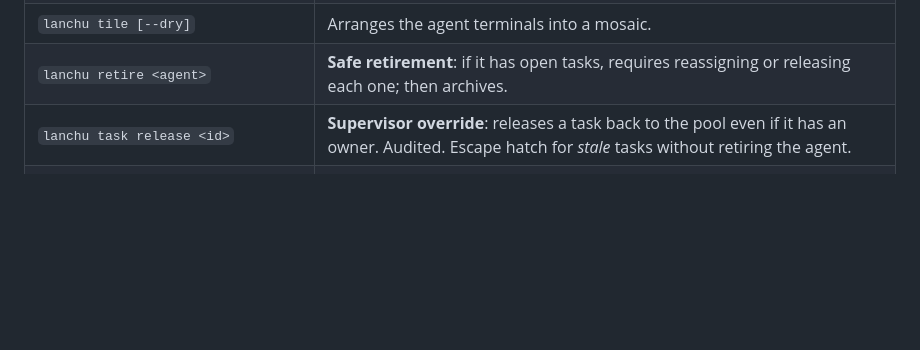
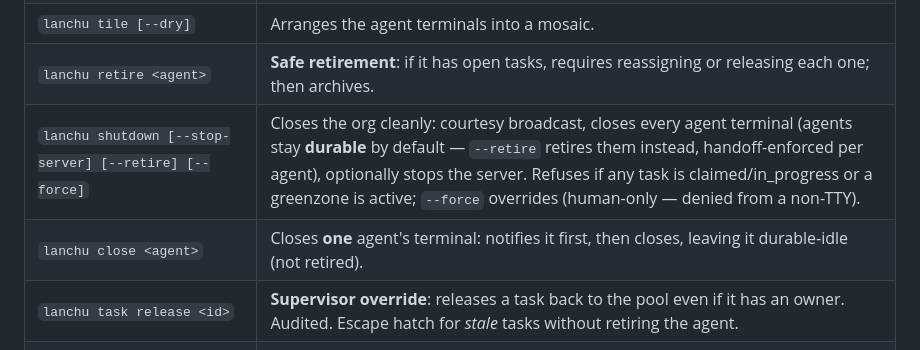
Before and after one commit to lanchuske/lanchu, a Markdown page: CLI.md, the part around the change. Drawn GitHub-style; blank space fills up the shorter version.

Commit message:
docs(cli): add shutdown/close to the CLI.md reference table
Caught during self-QA: every other CLI command has a row in this table, shutdown/close didn't.

```diff
--- a/CLI.md
+++ b/CLI.md
@@ -167,6 +167,8 @@ Grouped as in `lanchu help`.
 | `lanchu spawn ["<objective>"] [--role r] [--model m] [--no-isolate] [--dry]` | Launches a **new agent in a new terminal**, in its own git worktree + branch (skip isolation with `--no-isolate`; preview with `--dry`). `--model` overrides the role's preferred tier for this spawn. |
 | `lanchu tile [--dry]` | Arranges the agent terminals into a mosaic. |
 | `lanchu retire <agent>` | **Safe retirement**: if it has open tasks, requires reassigning or releasing each one; then archives. |
+| `lanchu shutdown [--stop-server] [--retire] [--force]` | Closes the org cleanly: courtesy broadcast, closes every agent terminal (agents stay **durable** by default — `--retire` retires them instead, handoff-enforced per agent), optionally stops the server. Refuses if any task is claimed/in_progress or a greenzone is active; `--force` overrides (human-only — denied from a non-TTY). |
+| `lanchu close <agent>` | Closes **one** agent's terminal: notifies it first, then closes, leaving it durable-idle (not retired). |
 | `lanchu task release <id>` | **Supervisor override**: releases a task back to the pool even if it has an owner. Audited. Escape hatch for *stale* tasks without retiring the agent. |
 | `lanchu task reassign <id> <agent>` | **Supervisor override**: reassigns a task to another agent. Audited. |
 
```
